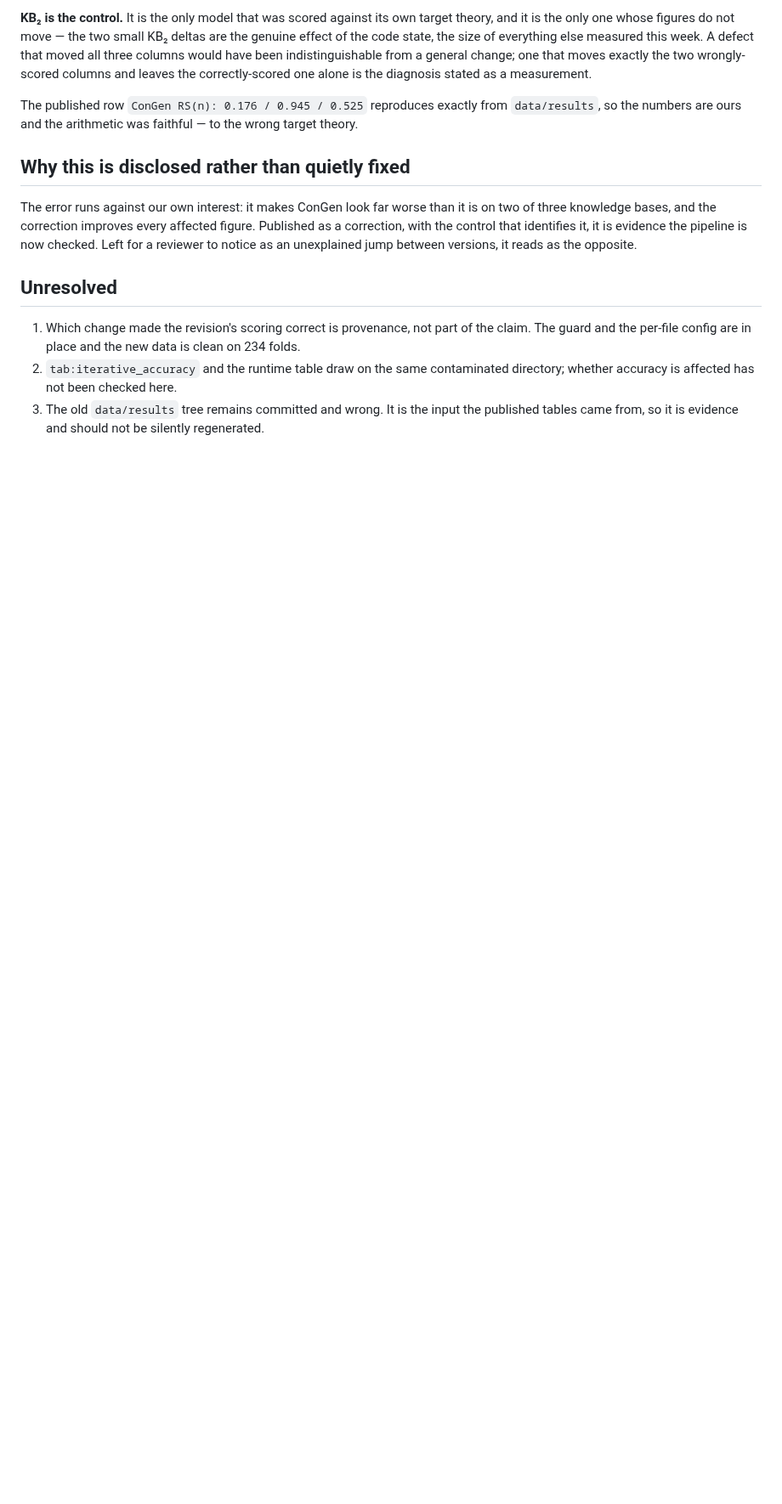
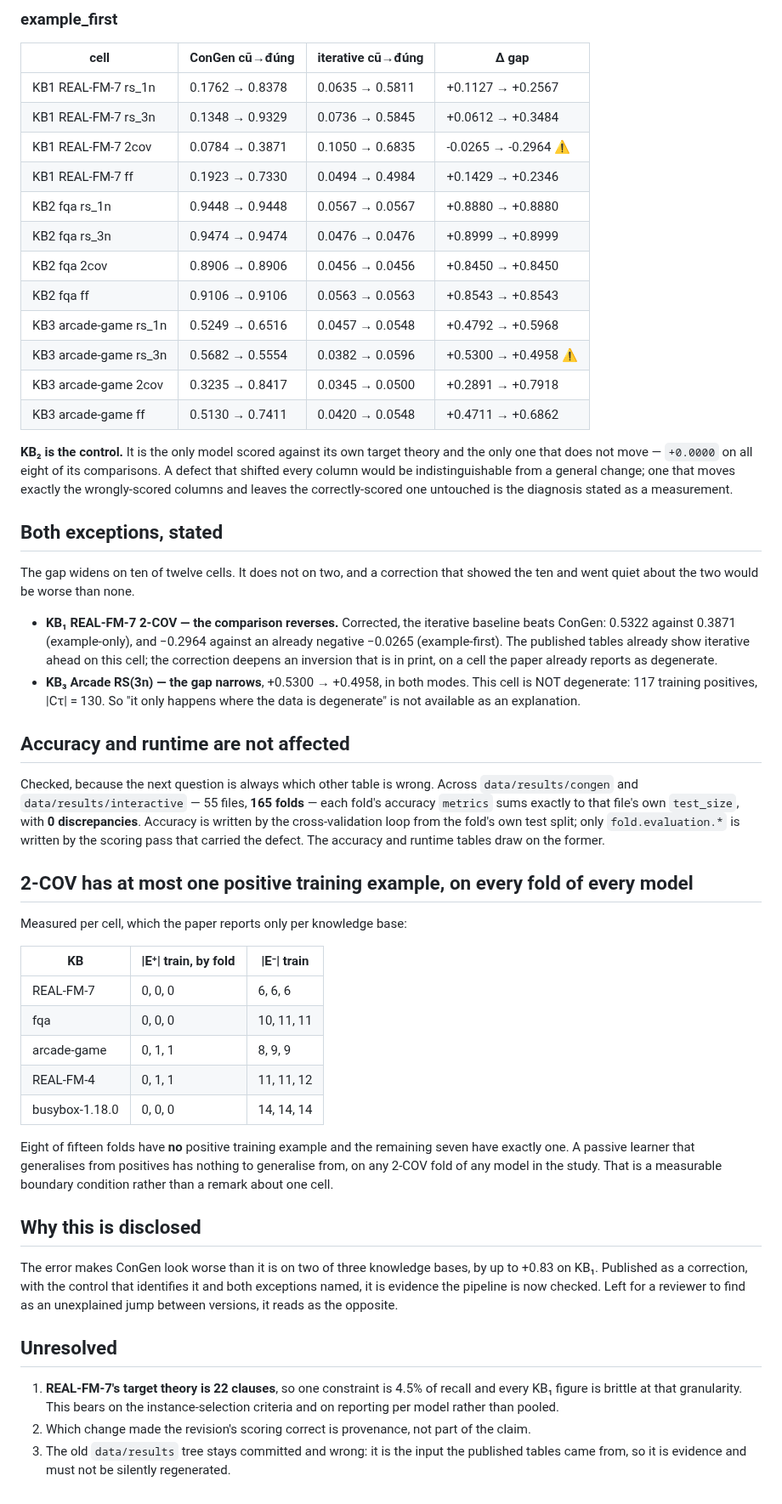
Before and after one commit to manleviet/AcqMSS, a Markdown page: plans/reports/n-item-260829-0122-published-semantic-scored-against-the-wrong-model-report.md, the part around one of its changes. Shown at 85% size. GitHub-like rendering; blank space fills up the shorter version.

```diff
--- a/plans/reports/n-item-260829-0122-published-semantic-scored-against-the-wrong-model-report.md
+++ b/plans/reports/n-item-260829-0122-published-semantic-scored-against-the-wrong-model-report.md
@@ -72,28 +58,77 @@ Semantic F1, ConGen, old (published) against new:
 
-**KB₂ is the control.** It is the only model that was scored against its own target theory,
-and it is the only one whose figures do not move — the two small KB₂ deltas are the
-genuine effect of the code state, the size of everything else measured this week. A defect
-that moved all three columns would have been indistinguishable from a general change; one
-that moves exactly the two wrongly-scored columns and leaves the correctly-scored one alone
-is the diagnosis stated as a measurement.
+### example_first
+| cell | ConGen cũ→đúng | iterative cũ→đúng | Δ gap |
+|---|---|---|---|
+| KB1 REAL-FM-7 rs_1n | 0.1762 → 0.8378 | 0.0635 → 0.5811 | +0.1127 → +0.2567 |
+| KB1 REAL-FM-7 rs_3n | 0.1348 → 0.9329 | 0.0736 → 0.5845 | +0.0612 → +0.3484 |
+| KB1 REAL-FM-7 2cov | 0.0784 → 0.3871 | 0.1050 → 0.6835 | -0.0265 → -0.2964 **⚠** |
+| KB1 REAL-FM-7 ff | 0.1923 → 0.7330 | 0.0494 → 0.4984 | +0.1429 → +0.2346 |
+| KB2 fqa rs_1n | 0.9448 → 0.9448 | 0.0567 → 0.0567 | +0.8880 → +0.8880 |
+| KB2 fqa rs_3n | 0.9474 → 0.9474 | 0.0476 → 0.0476 | +0.8999 → +0.8999 |
+| KB2 fqa 2cov | 0.8906 → 0.8906 | 0.0456 → 0.0456 | +0.8450 → +0.8450 |
+| KB2 fqa ff | 0.9106 → 0.9106 | 0.0563 → 0.0563 | +0.8543 → +0.8543 |
+| KB3 arcade-game rs_1n | 0.5249 → 0.6516 | 0.0457 → 0.0548 | +0.4792 → +0.5968 |
+| KB3 arcade-game rs_3n | 0.5682 → 0.5554 | 0.0382 → 0.0596 | +0.5300 → +0.4958 **⚠** |
+| KB3 arcade-game 2cov | 0.3235 → 0.8417 | 0.0345 → 0.0500 | +0.2891 → +0.7918 |
+| KB3 arcade-game ff | 0.5130 → 0.7411 | 0.0420 → 0.0548 | +0.4711 → +0.6862 |
+**KB₂ is the control.** It is the only model scored against its own target theory and the
+only one that does not move — `+0.0000` on all eight of its comparisons. A defect that
+shifted every column would be indistinguishable from a general change; one that moves
+exactly the wrongly-scored columns and leaves the correctly-scored one untouched is the
+diagnosis stated as a measurement.
 
-The published row `ConGen RS(n): 0.176 / 0.945 / 0.525` reproduces exactly from
-`data/results`, so the numbers are ours and the arithmetic was faithful — to the wrong
-target theory.
+## Both exceptions, stated
 
-## Why this is disclosed rather than quietly fixed
+The gap widens on ten of twelve cells. It does not on two, and a correction that showed
+the ten and went quiet about the two would be worse than none.
 
-The error runs against our own interest: it makes ConGen look far worse than it is on two
-of three knowledge bases, and the correction improves every affected figure. Published as
-a correction, with the control that identifies it, it is evidence the pipeline is now
-checked. Left for a reviewer to notice as an unexplained jump between versions, it reads
-as the opposite.
+- **KB₁ REAL-FM-7 2-COV — the comparison reverses.** Corrected, the iterative baseline
+  beats ConGen: 0.5322 against 0.3871 (example-only), and −0.2964 against an already
+  negative −0.0265 (example-first). The published tables already show iterative ahead on
+  this cell; the correction deepens an inversion that is in print, on a cell the paper
+  already reports as degenerate.
+- **KB₃ Arcade RS(3n) — the gap narrows**, +0.5300 → +0.4958, in both modes. This cell is
+  NOT degenerate: 117 training positives, |Cτ| = 130. So "it only happens where the data is
+  degenerate" is not available as an explanation.
+
+## Accuracy and runtime are not affected
+
+Checked, because the next question is always which other table is wrong. Across
+`data/results/congen` and `data/results/interactive` — 55 files, **165 folds** — each
+fold's accuracy `metrics` sums exactly to that file's own `test_size`, with **0
+discrepancies**. Accuracy is written by the cross-validation loop from the fold's own test
+split; only `fold.evaluation.*` is written by the scoring pass that carried the defect. The
+accuracy and runtime tables draw on the former.
+
+## 2-COV has at most one positive training example, on every fold of every model
+
+Measured per cell, which the paper reports only per knowledge base:
+
+| KB | \|E⁺\| train, by fold | \|E⁻\| train |
+|---|---|---|
+| REAL-FM-7 | 0, 0, 0 | 6, 6, 6 |
+| fqa | 0, 0, 0 | 10, 11, 11 |
+| arcade-game | 0, 1, 1 | 8, 9, 9 |
+| REAL-FM-4 | 0, 1, 1 | 11, 11, 12 |
+| busybox-1.18.0 | 0, 0, 0 | 14, 14, 14 |
+
+Eight of fifteen folds have **no** positive training example and the remaining seven have
+exactly one. A passive learner that generalises from positives has nothing to generalise
+from, on any 2-COV fold of any model in the study. That is a measurable boundary condition
+rather than a remark about one cell.
+
+## Why this is disclosed
+
+The error makes ConGen look worse than it is on two of three knowledge bases, by up to
++0.83 on KB₁. Published as a correction, with the control that identifies it and both
+exceptions named, it is evidence the pipeline is now checked. Left for a reviewer to find
+as an unexplained jump between versions, it reads as the opposite.
 
 ## Unresolved
 
-1. Which change made the revision's scoring correct is provenance, not part of the claim.
-   The guard and the per-file config are in place and the new data is clean on 234 folds.
-2. `tab:iterative_accuracy` and the runtime table draw on the same contaminated directory;
-   whether accuracy is affected has not been checked here.
-3. The old `data/results` tree remains committed and wrong. It is the input the published
-   tables came from, so it is evidence and should not be silently regenerated.
+1. **REAL-FM-7's target theory is 22 clauses**, so one constraint is 4.5% of recall and
+   every KB₁ figure is brittle at that granularity. This bears on the instance-selection
+   criteria and on reporting per model rather than pooled.
+2. Which change made the revision's scoring correct is provenance, not part of the claim.
+3. The old `data/results` tree stays committed and wrong: it is the input the published
+   tables came from, so it is evidence and must not be silently regenerated.
```
Also changed, not shown: other parts of plans/reports/n-item-260829-0122-published-semantic-scored-against-the-wrong-model-report.md (+39 -53 lines).
